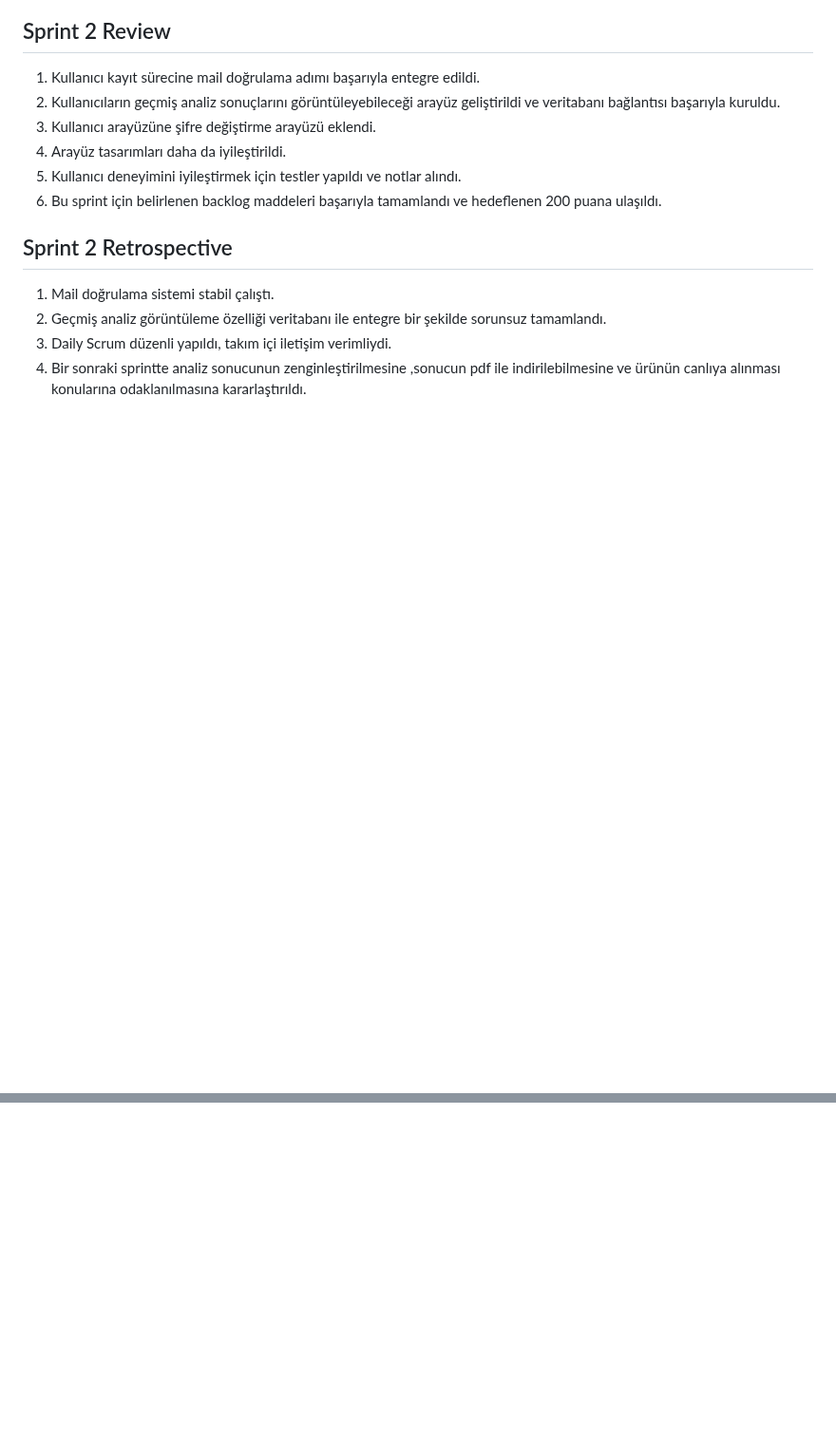
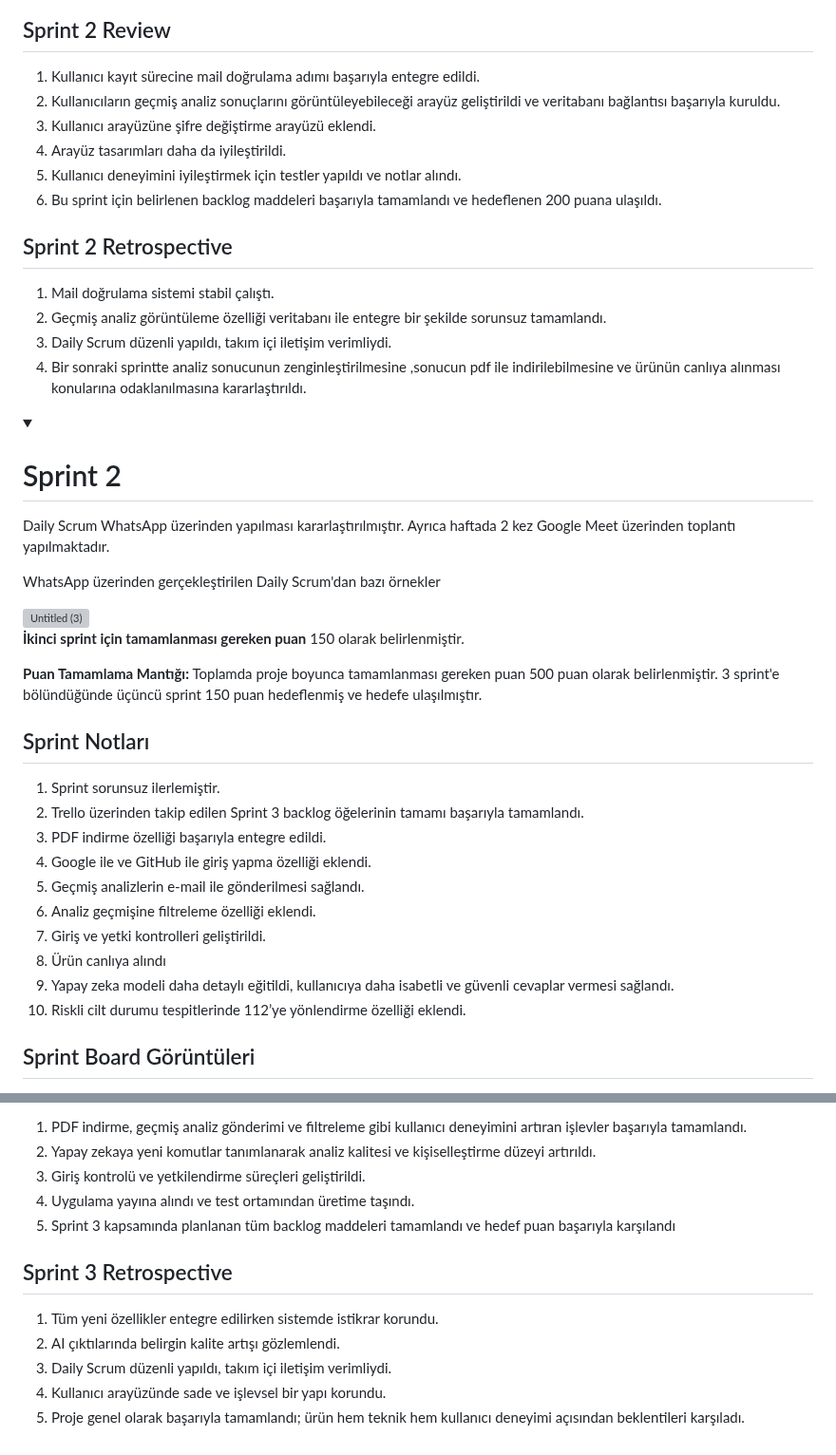
Before and after one commit to YusufMertGenc/CildAI, a Markdown page: README.md, 2 parts joined by grey strips. Shown at 95% size. Rendered like a GitHub page; blank space fills up the shorter version; grey boxes are pictures that could not be loaded.

```diff
--- a/README.md
+++ b/README.md
@@ -194,3 +194,32 @@ Mail ile doğrulama, Şifreyi değiştirme, geçmiş analizleri görüntüleme e
 4. Bir sonraki sprintte analiz sonucunun zenginleştirilmesine ,sonucun pdf ile indirilebilmesine ve ürünün canlıya alınması konularına odaklanılmasına kararlaştırıldı.
 
 </details>
+
+<details open>
+<summary><h1>Sprint 2</h1></summary>
+
+Daily Scrum WhatsApp üzerinden yapılması kararlaştırılmıştır. Ayrıca haftada 2 kez Google Meet üzerinden toplantı yapılmaktadır.
+
+WhatsApp üzerinden gerçekleştirilen Daily Scrum'dan bazı örnekler
+
+<img width="3579" height="1615" alt="Untitled (3)" src="https://github.com/user-attachments/assets/d24f9372-db32-466e-a476-a80d2acda107" />
+
+**İkinci sprint için tamamlanması gereken puan** 150 olarak belirlenmiştir.
+
+**Puan Tamamlama Mantığı:** Toplamda proje boyunca tamamlanması gereken puan 500 puan olarak belirlenmiştir. 3 sprint'e bölündüğünde üçüncü sprint 150 puan hedeflenmiş ve hedefe ulaşılmıştır.
+
+## Sprint Notları
+
+1. Sprint sorunsuz ilerlemiştir.
+2. Trello üzerinden takip edilen Sprint 3 backlog öğelerinin tamamı başarıyla tamamlandı.
+3. PDF indirme özelliği başarıyla entegre edildi.
+4. Google ile ve GitHub ile giriş yapma özelliği eklendi.
+5. Geçmiş analizlerin e-mail ile gönderilmesi sağlandı.
+6. Analiz geçmişine filtreleme özelliği eklendi.
+7. Giriş ve yetki kontrolleri geliştirildi.
+8. Ürün canlıya alındı
+9. Yapay zeka modeli daha detaylı eğitildi, kullanıcıya daha isabetli ve güvenli cevaplar vermesi sağlandı.
+10. Riskli cilt durumu tespitlerinde 112’ye yönlendirme özelliği eklendi.
+
+## Sprint Board Görüntüleri
+
@@ -196,0 +241,14 @@ Mail ile doğrulama, Şifreyi değiştirme, geçmiş analizleri görüntüleme e
+1. PDF indirme, geçmiş analiz gönderimi ve filtreleme gibi kullanıcı deneyimini artıran işlevler başarıyla tamamlandı.
+2. Yapay zekaya yeni komutlar tanımlanarak analiz kalitesi ve kişiselleştirme düzeyi artırıldı.
+3. Giriş kontrolü ve yetkilendirme süreçleri geliştirildi.
+4. Uygulama yayına alındı ve test ortamından üretime taşındı.
+5. Sprint 3 kapsamında planlanan tüm backlog maddeleri tamamlandı ve hedef puan başarıyla karşılandı
+
+## Sprint 3 Retrospective
+
+1. Tüm yeni özellikler entegre edilirken sistemde istikrar korundu.
+2. AI çıktılarında belirgin kalite artışı gözlemlendi.
+3. Daily Scrum düzenli yapıldı, takım içi iletişim verimliydi.
+4. Kullanıcı arayüzünde sade ve işlevsel bir yapı korundu.
+5. Proje genel olarak başarıyla tamamlandı; ürün hem teknik hem kullanıcı deneyimi açısından beklentileri karşıladı.
+
```
Also changed, not shown: other parts of README.md (+16 -0 lines).
